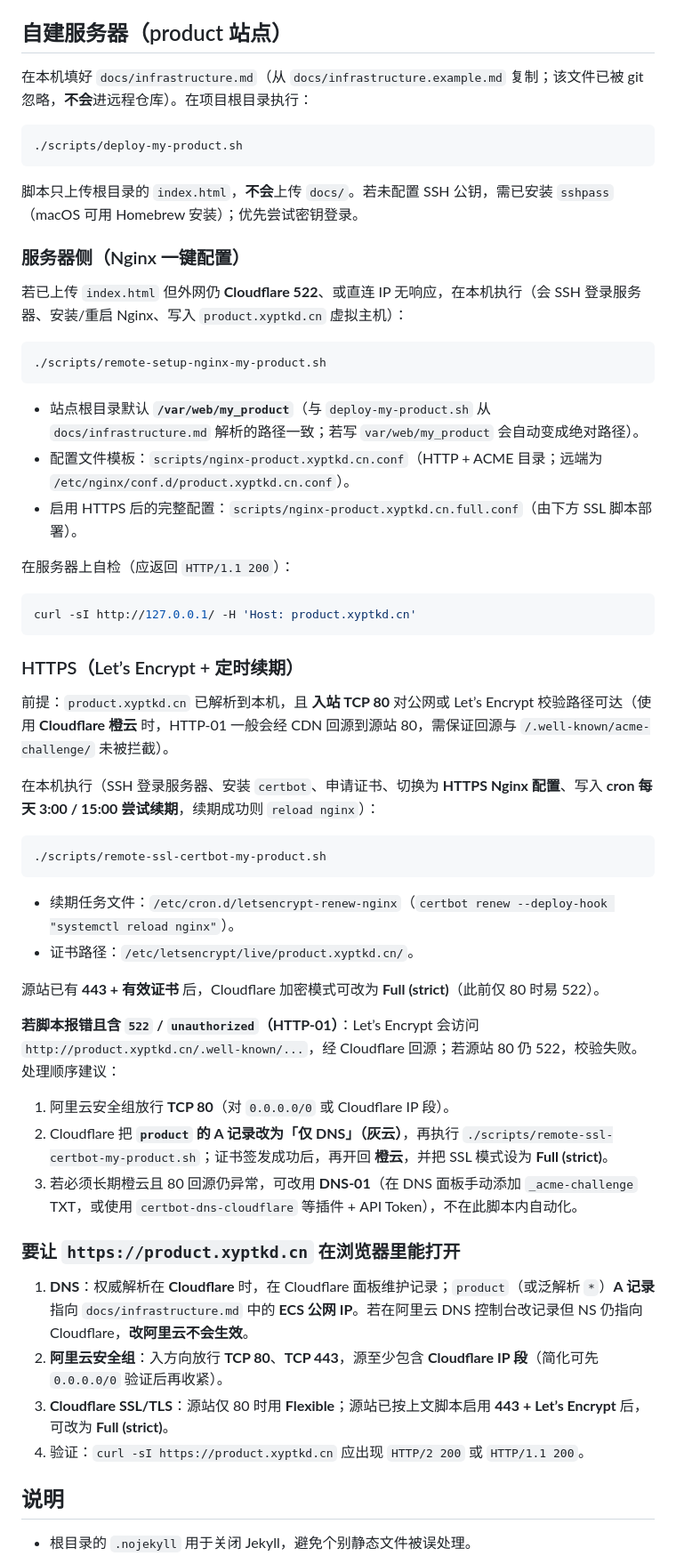
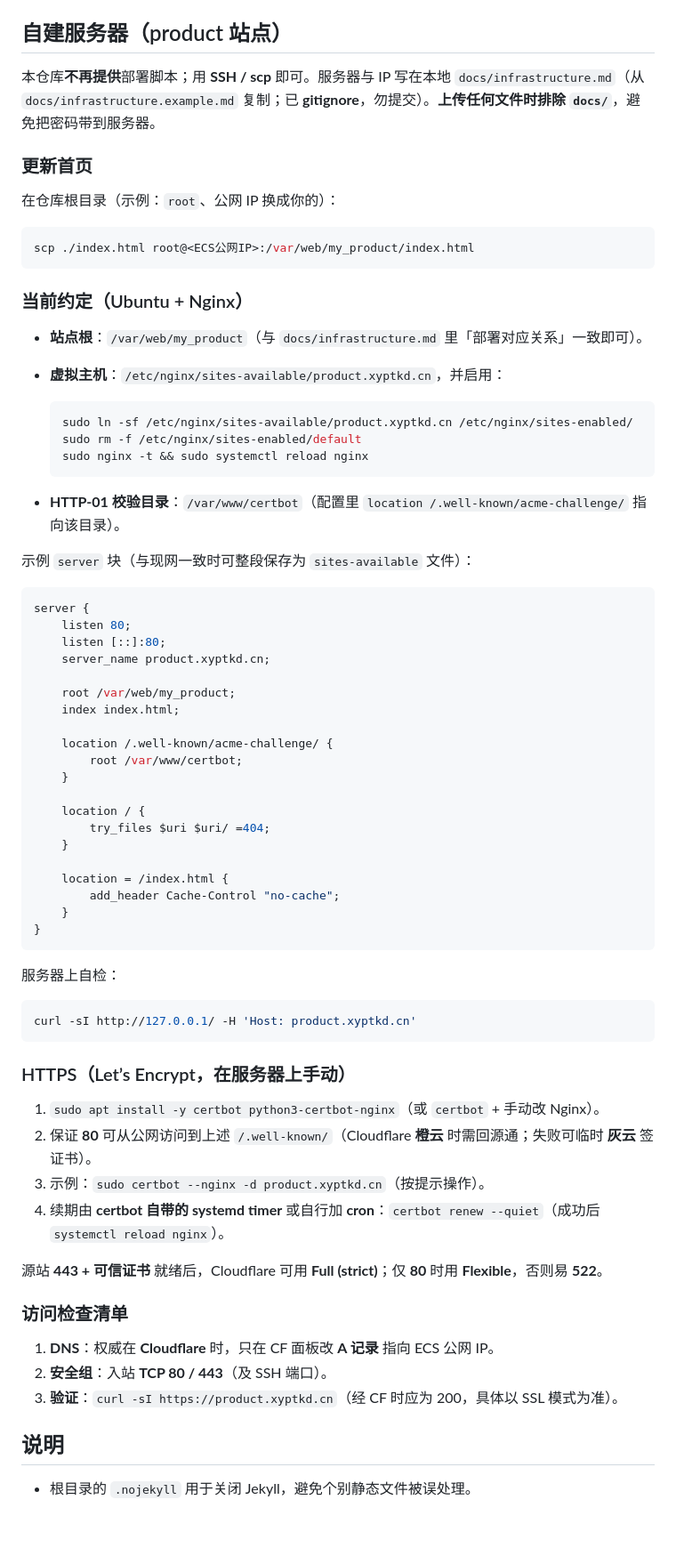
Before and after one commit to JiaMuQing/my_product, a Markdown page: README.md, the part around the change. Shown at 89% size. Rendered like a GitHub page; blank space fills up the shorter version.

Commit message:
docs: replace deploy scripts with SSH/scp and Nginx snippets in README

````diff
--- a/README.md
+++ b/README.md
@@ -26,59 +26,74 @@
 
 ## 自建服务器（product 站点）
 
-在本机填好 `docs/infrastructure.md`（从 `docs/infrastructure.example.md` 复制；该文件已被 git 忽略，**不会**进远程仓库）。在项目根目录执行：
+本仓库**不再提供**部署脚本；用 **SSH / scp** 即可。服务器与 IP 写在本地 `docs/infrastructure.md`（从 `docs/infrastructure.example.md` 复制；已 **gitignore**，勿提交）。**上传任何文件时排除 `docs/`**，避免把密码带到服务器。
+
+### 更新首页
+
+在仓库根目录（示例：`root`、公网 IP 换成你的）：
 
 ```bash
-./scripts/deploy-my-product.sh
+scp ./index.html root@<ECS公网IP>:/var/web/my_product/index.html
 ```
 
-脚本只上传根目录的 `index.html`，**不会**上传 `docs/`。若未配置 SSH 公钥，需已安装 `sshpass`（macOS 可用 Homebrew 安装）；优先尝试密钥登录。
+### 当前约定（Ubuntu + Nginx）
 
-### 服务器侧（Nginx 一键配置）
+- **站点根**：`/var/web/my_product`（与 `docs/infrastructure.md` 里「部署对应关系」一致即可）。
+- **虚拟主机**：`/etc/nginx/sites-available/product.xyptkd.cn`，并启用：
 
-若已上传 `index.html` 但外网仍 **Cloudflare 522**、或直连 IP 无响应，在本机执行（会 SSH 登录服务器、安装/重启 Nginx、写入 `product.xyptkd.cn` 虚拟主机）：
+  ```bash
+  sudo ln -sf /etc/nginx/sites-available/product.xyptkd.cn /etc/nginx/sites-enabled/
+  sudo rm -f /etc/nginx/sites-enabled/default
+  sudo nginx -t && sudo systemctl reload nginx
+  ```
 
-```bash
-./scripts/remote-setup-nginx-my-product.sh
+- **HTTP-01 校验目录**：`/var/www/certbot`（配置里 `location /.well-known/acme-challenge/` 指向该目录）。
+
+示例 `server` 块（与现网一致时可整段保存为 `sites-available` 文件）：
+
+```nginx
+server {
+    listen 80;
+    listen [::]:80;
+    server_name product.xyptkd.cn;
+
+    root /var/web/my_product;
+    index index.html;
+
+    location /.well-known/acme-challenge/ {
+        root /var/www/certbot;
+    }
+
+    location / {
+        try_files $uri $uri/ =404;
+    }
+
+    location = /index.html {
+        add_header Cache-Control "no-cache";
+    }
+}
 ```
 
-- 站点根目录默认 **`/var/web/my_product`**（与 `deploy-my-product.sh` 从 `docs/infrastructure.md` 解析的路径一致；若写 `var/web/my_product` 会自动变成绝对路径）。
-- 配置文件模板：`scripts/nginx-product.xyptkd.cn.conf`（HTTP + ACME 目录；远端为 `/etc/nginx/conf.d/product.xyptkd.cn.conf`）。
-- 启用 HTTPS 后的完整配置：`scripts/nginx-product.xyptkd.cn.full.conf`（由下方 SSL 脚本部署）。
-
-在服务器上自检（应返回 `HTTP/1.1 200`）：
+服务器上自检：
 
 ```bash
 curl -sI http://127.0.0.1/ -H 'Host: product.xyptkd.cn'
 ```
 
-### HTTPS（Let’s Encrypt + 定时续期）
+### HTTPS（Let’s Encrypt，在服务器上手动）
 
-前提：`product.xyptkd.cn` 已解析到本机，且 **入站 TCP 80** 对公网或 Let’s Encrypt 校验路径可达（使用 **Cloudflare 橙云** 时，HTTP-01 一般会经 CDN 回源到源站 80，需保证回源与 `/.well-known/acme-challenge/` 未被拦截）。
+1. `sudo apt install -y certbot python3-certbot-nginx`（或 `certbot` + 手动改 Nginx）。
+2. 保证 **80** 可从公网访问到上述 `/.well-known/`（Cloudflare **橙云** 时需回源通；失败可临时 **灰云** 签证书）。
+3. 示例：`sudo certbot --nginx -d product.xyptkd.cn`（按提示操作）。
+4. 续期由 **certbot 自带的 systemd timer** 或自行加 **cron**：`certbot renew --quiet`（成功后 `systemctl reload nginx`）。
 
-在本机执行（SSH 登录服务器、安装 `certbot`、申请证书、切换为 **HTTPS Nginx 配置**、写入 **cron 每天 3:00 / 15:00 尝试续期**，续期成功则 `reload nginx`）：
+源站 **443 + 可信证书** 就绪后，Cloudflare 可用 **Full (strict)**；仅 **80** 时用 **Flexible**，否则易 **522**。
 
-```bash
-./scripts/remote-ssl-certbot-my-product.sh
-```
+### 访问检查清单
 
-- 续期任务文件：`/etc/cron.d/letsencrypt-renew-nginx`（`certbot renew --deploy-hook "systemctl reload nginx"`）。
-- 证书路径：`/etc/letsencrypt/live/product.xyptkd.cn/`。
-
-源站已有 **443 + 有效证书** 后，Cloudflare 加密模式可改为 **Full (strict)**（此前仅 80 时易 522）。
-
-**若脚本报错且含 `522` / `unauthorized`（HTTP-01）**：Let’s Encrypt 会访问 `http://product.xyptkd.cn/.well-known/...`，经 Cloudflare 回源；若源站 80 仍 522，校验失败。处理顺序建议：
-
-1. 阿里云安全组放行 **TCP 80**（对 `0.0.0.0/0` 或 Cloudflare IP 段）。
-2. Cloudflare 把 **`product` 的 A 记录改为「仅 DNS」（灰云）**，再执行 `./scripts/remote-ssl-certbot-my-product.sh`；证书签发成功后，再开回 **橙云**，并把 SSL 模式设为 **Full (strict)**。
-3. 若必须长期橙云且 80 回源仍异常，可改用 **DNS-01**（在 DNS 面板手动添加 `_acme-challenge` TXT，或使用 `certbot-dns-cloudflare` 等插件 + API Token），不在此脚本内自动化。
-
-### 要让 `https://product.xyptkd.cn` 在浏览器里能打开
-
-1. **DNS**：权威解析在 **Cloudflare** 时，在 Cloudflare 面板维护记录；`product`（或泛解析 `*`）**A 记录** 指向 `docs/infrastructure.md` 中的 **ECS 公网 IP**。若在阿里云 DNS 控制台改记录但 NS 仍指向 Cloudflare，**改阿里云不会生效**。
-2. **阿里云安全组**：入方向放行 **TCP 80**、**TCP 443**，源至少包含 **Cloudflare IP 段**（简化可先 `0.0.0.0/0` 验证后再收紧）。
-3. **Cloudflare SSL/TLS**：源站仅 80 时用 **Flexible**；源站已按上文脚本启用 **443 + Let’s Encrypt** 后，可改为 **Full (strict)**。
-4. 验证：`curl -sI https://product.xyptkd.cn` 应出现 `HTTP/2 200` 或 `HTTP/1.1 200`。
+1. **DNS**：权威在 **Cloudflare** 时，只在 CF 面板改 **A 记录** 指向 ECS 公网 IP。
+2. **安全组**：入站 **TCP 80 / 443**（及 SSH 端口）。
+3. **验证**：`curl -sI https://product.xyptkd.cn`（经 CF 时应为 200，具体以 SSL 模式为准）。
 
 ## 说明
 
````
